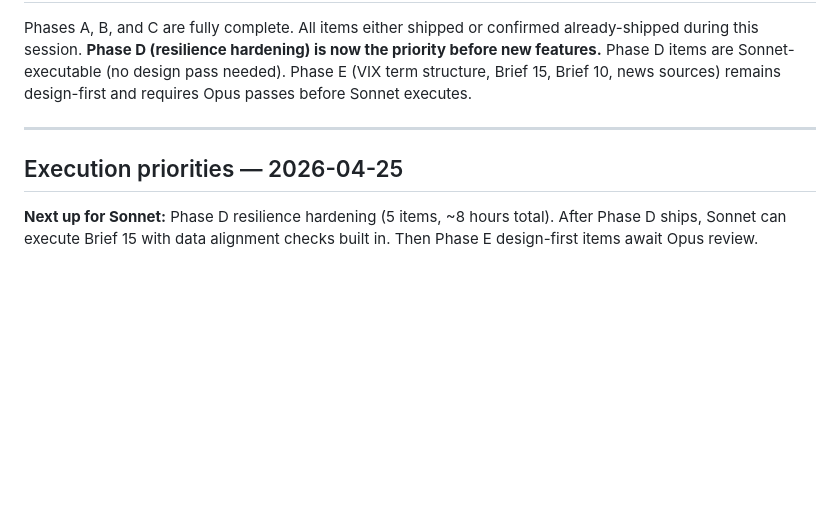
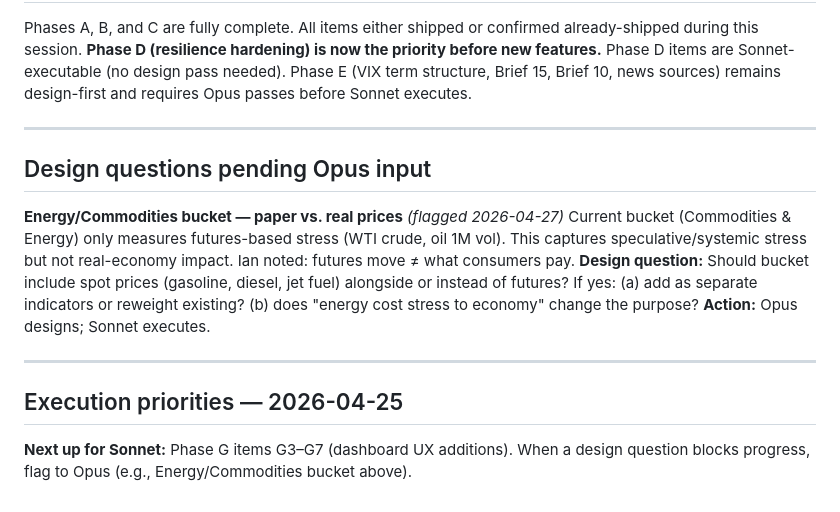
Before and after one commit to IanRekward/GenAI_Messing, a Markdown page: market_dashboard/TODO.md, the part around the change. Drawn GitHub-style; blank space fills up the shorter version.

Commit message:
Flag Energy/Commodities bucket design question for Opus input
Current bucket measures only futures-based stress (WTI, oil vol).
Ian noted distinction between paper markets and real prices paid by consumers.
Design question: should bucket include spot prices for gasoline/diesel/jet fuel?
Needs Opus design pass before Sonnet can execute.

Co-Authored-By: Claude Sonnet 4.6 <noreply@anthropic.com>

```diff
--- a/market_dashboard/TODO.md
+++ b/market_dashboard/TODO.md
@@ -287,8 +287,18 @@ and requires Opus passes before Sonnet executes.
 
 ---
 
+## Design questions pending Opus input
+
+**Energy/Commodities bucket — paper vs. real prices** *(flagged 2026-04-27)*
+Current bucket (Commodities & Energy) only measures futures-based stress (WTI crude, oil 1M vol).
+This captures speculative/systemic stress but not real-economy impact. Ian noted: futures move ≠ what consumers pay.
+**Design question:** Should bucket include spot prices (gasoline, diesel, jet fuel) alongside or instead of futures?
+If yes: (a) add as separate indicators or reweight existing? (b) does "energy cost stress to economy" change the purpose?
+**Action:** Opus designs; Sonnet executes.
+
+---
+
 ## Execution priorities — 2026-04-25
 
-**Next up for Sonnet:** Phase D resilience hardening (5 items, ~8 hours total).
-After Phase D ships, Sonnet can execute Brief 15 with data alignment checks built in.
-Then Phase E design-first items await Opus review.
+**Next up for Sonnet:** Phase G items G3–G7 (dashboard UX additions).
+When a design question blocks progress, flag to Opus (e.g., Energy/Commodities bucket above).
```
